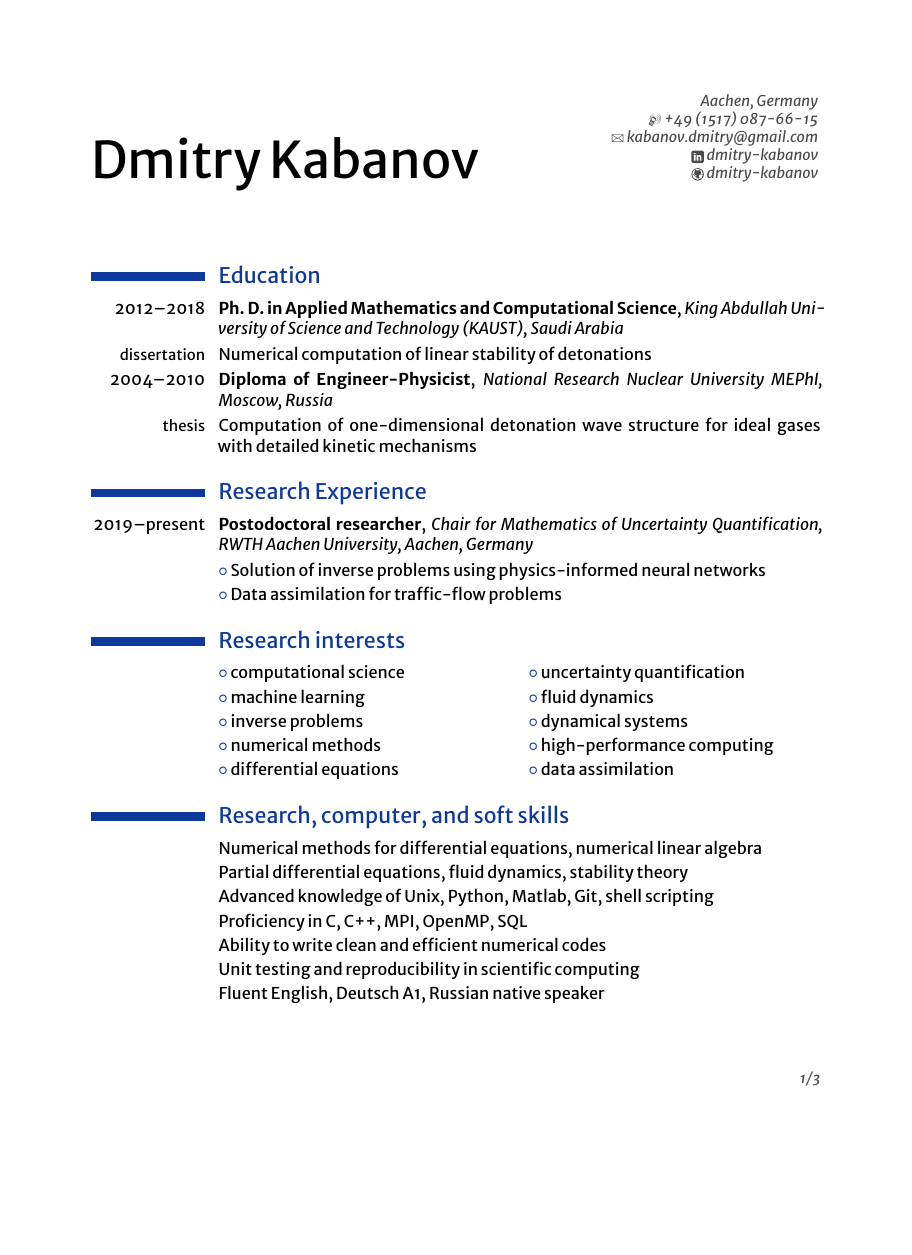
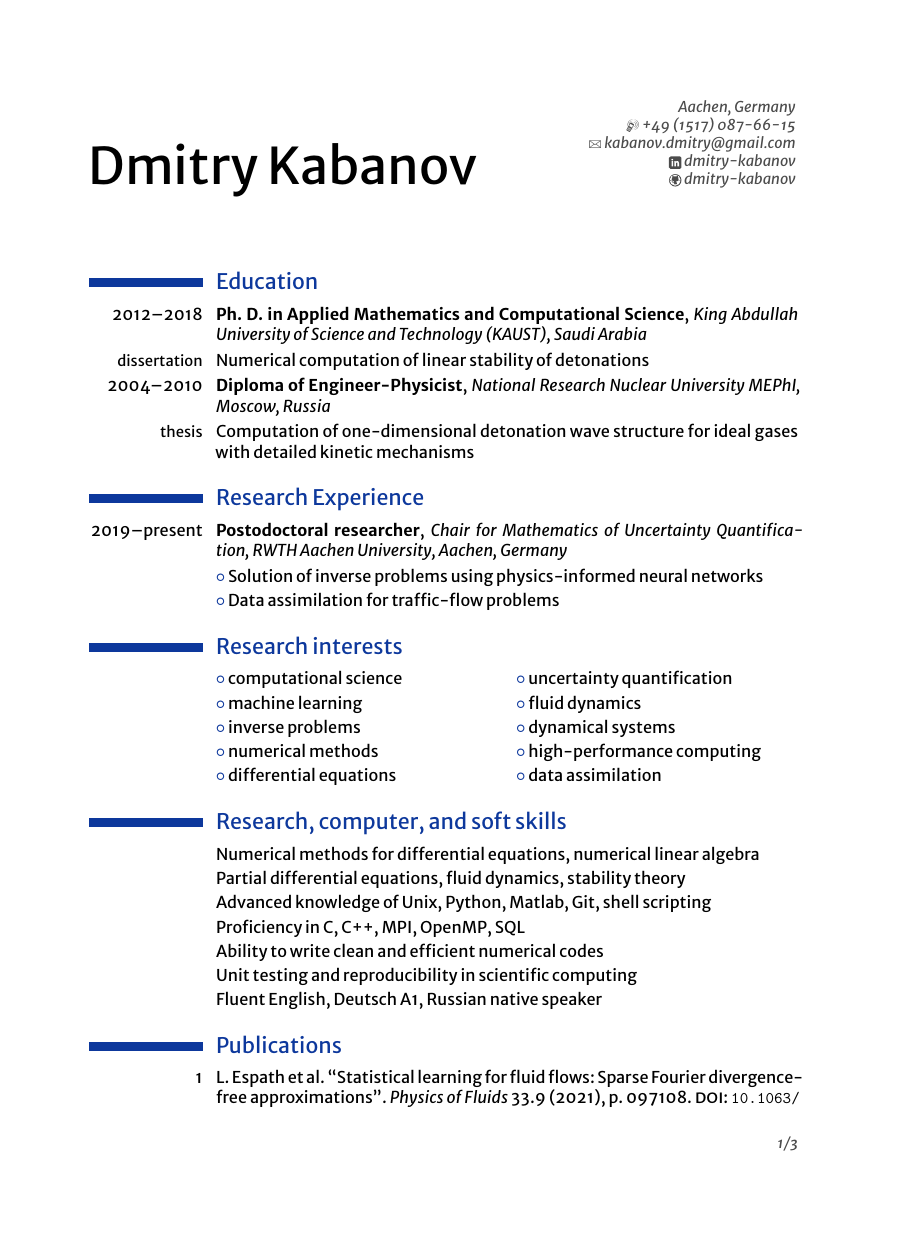
Before and after one commit to dmitry-kabanov/curriculum-vitae, a LaTeX CV (DmitryKabanov_CV.tex): page 1 of 3, the shorter picture padded with empty space. Compiled offline with XeLaTeX.

Commit message:
Use A4 paper size

```diff
--- a/DmitryKabanov_CV.tex
+++ b/DmitryKabanov_CV.tex
@@ -12,7 +12,7 @@
 % Color: nocolor
 % Draft/final option: draft, final
 % Default options are: a4paper, 11pt, color, final
-\documentclass[11pt,letterpaper,sans]{moderncv}
+\documentclass[11pt,a4paper,sans]{moderncv}
 
 % CV theme: casual (default), classic, oldstyle, banking
 \moderncvstyle{classic}
```
